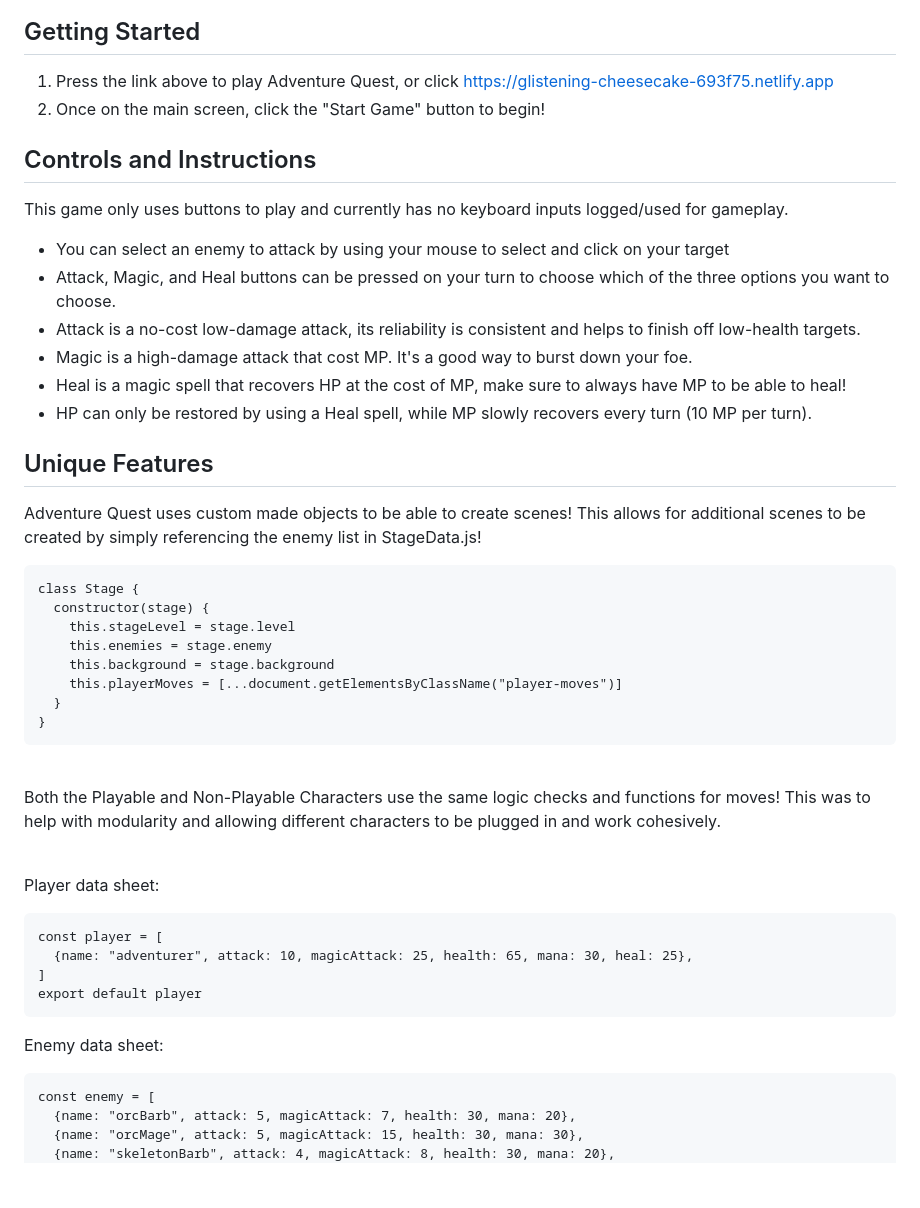
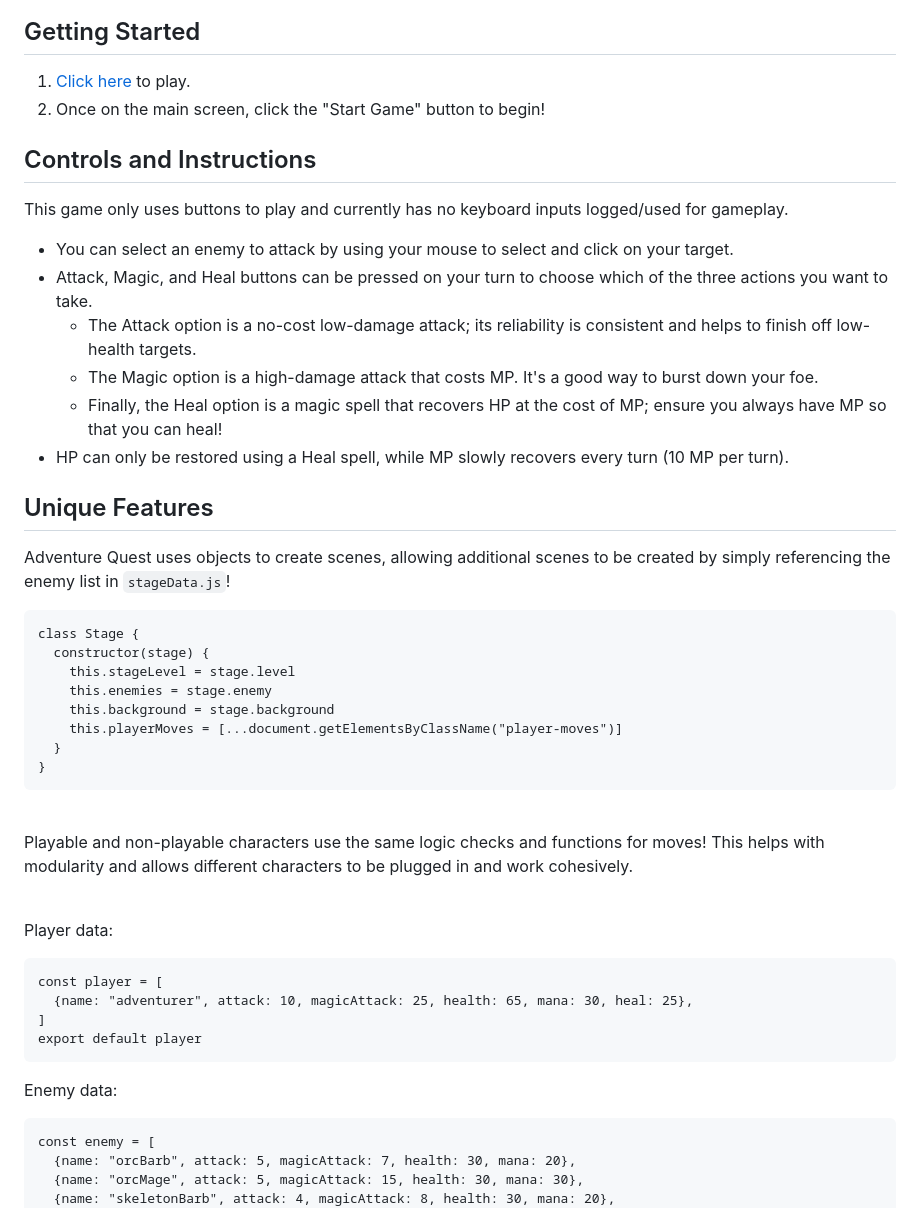
Before and after one commit to mars-1002/adventure-quest, a Markdown page: README.md, the part around the change printed below. Drawn GitHub-style; blank space fills up the shorter version.

````diff
--- a/README.md
+++ b/README.md
@@ -7,22 +7,22 @@
 
 ## Getting Started
 
-1. Press the link above to play Adventure Quest, or click <https://glistening-cheesecake-693f75.netlify.app>
+1. [Click here](https://MattARam.dev/) to play.
 2. Once on the main screen, click the "Start Game" button to begin!
 
 ## Controls and Instructions
 
 <p>This game only uses buttons to play and currently has no keyboard inputs logged/used for gameplay.</p>
 
-- You can select an enemy to attack by using your mouse to select and click on your target
-- Attack, Magic, and Heal buttons can be pressed on your turn to choose which of the three options you want to choose.
-- Attack is a no-cost low-damage attack, its reliability is consistent and helps to finish off low-health targets.
-- Magic is a high-damage attack that cost MP. It's a good way to burst down your foe.
-- Heal is a magic spell that recovers HP at the cost of MP, make sure to always have MP to be able to heal!
-- HP can only be restored by using a Heal spell, while MP slowly recovers every turn (10 MP per turn).
+- You can select an enemy to attack by using your mouse to select and click on your target.
+- Attack, Magic, and Heal buttons can be pressed on your turn to choose which of the three actions you want to take.
+  - The Attack option is a no-cost low-damage attack; its reliability is consistent and helps to finish off low-health targets.
+  - The Magic option is a high-damage attack that costs MP. It's a good way to burst down your foe.
+  - Finally, the Heal option is a magic spell that recovers HP at the cost of MP; ensure you always have MP so that you can heal!
+- HP can only be restored using a Heal spell, while MP slowly recovers every turn (10 MP per turn).
 
 ## Unique Features
-Adventure Quest uses custom made objects to be able to create scenes! This allows for additional scenes to be created by simply referencing the enemy list in StageData.js!
+Adventure Quest uses objects to create scenes, allowing additional scenes to be created by simply referencing the enemy list in `stageData.js`!
 ```
 class Stage {
   constructor(stage) {
@@ -33,16 +33,16 @@ class Stage {
   }
 }
 ```
-<br>Both the Playable and Non-Playable Characters use the same logic checks and functions for moves! This was to help with modularity and allowing different characters to be plugged in and work cohesively.
+<br>Playable and non-playable characters use the same logic checks and functions for moves! This helps with modularity and allows different characters to be plugged in and work cohesively.
 
-<br>Player data sheet:
+<br>Player data:
 ```
 const player = [
   {name: "adventurer", attack: 10, magicAttack: 25, health: 65, mana: 30, heal: 25},
 ]
 export default player
 ```
-Enemy data sheet:
+Enemy data:
 ```
 const enemy = [
   {name: "orcBarb", attack: 5, magicAttack: 7, health: 30, mana: 20},
````
Also changed, not shown: other parts of README.md (+14 -10 lines).
